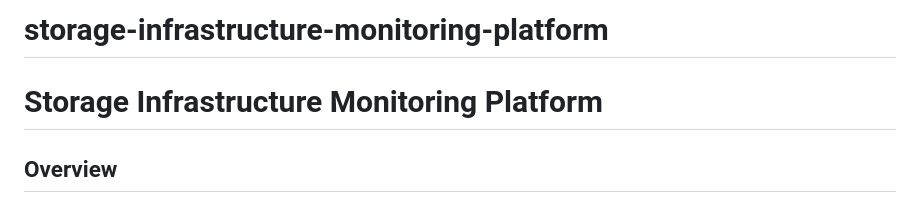
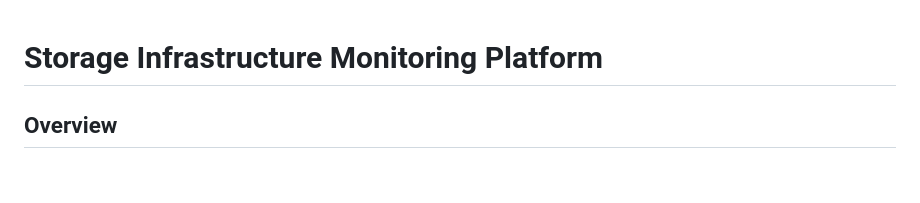
Before and after one commit to yilinw762/storage-infrastructure-monitoring--platform, a Markdown page: README.md, the part around the change. GitHub-like rendering; blank space fills up the shorter version.

Commit message:
retitle project title from README
Removed project title from README

```diff
--- a/README.md
+++ b/README.md
@@ -1,5 +1,3 @@
-# storage-infrastructure-monitoring-platform
-
 # Storage Infrastructure Monitoring Platform
 
 ## Overview
```
